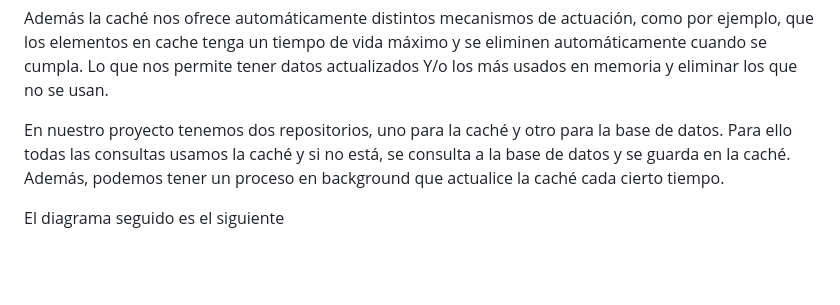
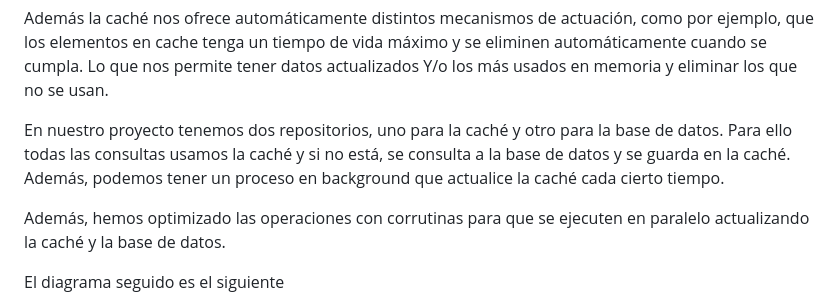
Before and after one commit to joseluisgs/tenistas-rest-ktor-2022-2023, a Markdown page: README.md, the part around the change. Rendered like a GitHub page; blank space fills up the shorter version.

Commit message:
Readme caché

```diff
--- a/README.md
+++ b/README.md
@@ -306,6 +306,7 @@ Además la caché nos ofrece automáticamente distintos mecanismos de actuación
 
 En nuestro proyecto tenemos dos repositorios, uno para la caché y otro para la base de datos. Para ello todas las consultas usamos la caché y si no está, se consulta a la base de datos y se guarda en la caché. Además, podemos tener un proceso en background que actualice la caché cada cierto tiempo.
 
+Además, hemos optimizado las operaciones con corrutinas para que se ejecuten en paralelo actualizando la caché y la base de datos.
 
 El diagrama seguido es el siguiente
 
```
